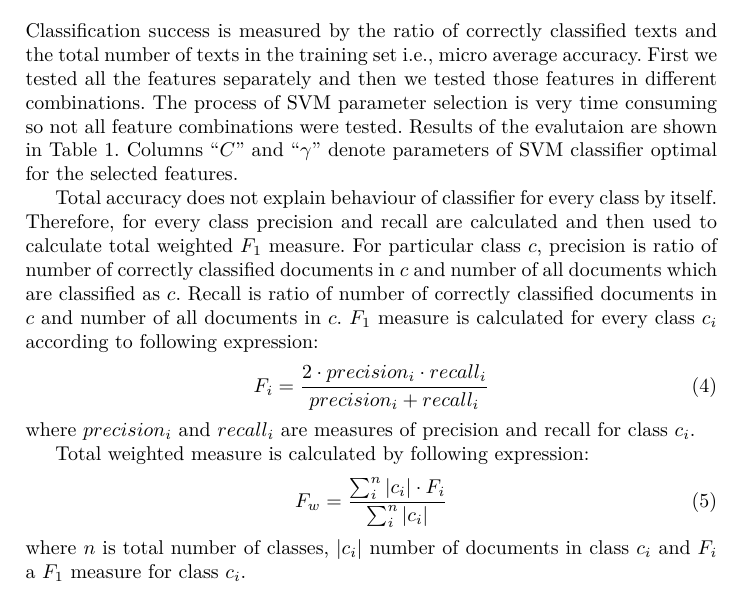
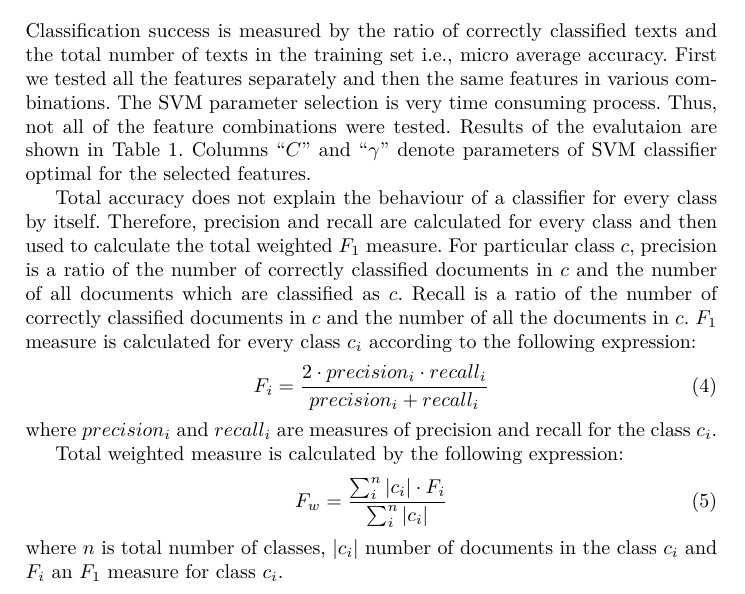
Before and after one commit to ivan444/hr-author-atribution, a LaTeX thesis (clanak/clanak.tex): part of page 7 of 10, cut so that both start at the same text. Compiled offline with pdfLaTeX.

Commit message:
fixd evaluation, samo napisano, idem sad napisast ostatak

```diff
--- a/clanak/clanak.tex
+++ b/clanak/clanak.tex
@@ -411,9 +411,9 @@ $\mathcal{M}$, $\mathcal{N}_1$, $\mathcal{C}$ & 92.41 & 128 & 0 & 03125 &
 \label{sec:evaluacija}
 Classification success is measured by the ratio of correctly classified texts and
 the total number of texts in the training set i.e.,~micro average accuracy.
-First we tested all the features separately and then we tested those features in
-different combinations. The process of SVM parameter selection is very time
-consuming so not all feature combinations were tested. Results of the evalutaion
+First we tested all the features separately and then the same features in
+various combinations. The SVM parameter selection is very time
+consuming process. Thus, not all of the feature combinations were tested. Results of the evalutaion
 are shown in Table \ref{tbl:eval}. Columns ``$C$'' and ``$\gamma$'' denote
 parameters of SVM classifier optimal for the selected features.
 
@@ -421,25 +421,25 @@ parameters of SVM classifier optimal for the selected features.
 % methods marked as $\mathcal{S}$, $\mathcal{P}$, $\mathcal{F}$, $\mathcal{V}$,
 % $\mathcal{L}$ and $\mathcal{M}$.
 
-Total accuracy does not explain behaviour of classifier for every class by
-itself. Therefore, for every class precision and recall are calculated and then
-used to calculate total weighted $F_1$ measure. For particular class $c$,
-precision is ratio of number of correctly classified documents in $c$ and number
-of all documents which are classified as $c$. Recall is ratio of number of correctly
-classified documents in $c$ and number of all documents in $c$. $F_1$ measure
-is calculated for every class $c_i$ according to following expression:
+Total accuracy does not explain the behaviour of a classifier for every class by
+itself. Therefore, precision and recall are calculated for every class and then
+used to calculate the total weighted $F_1$ measure. For particular class $c$,
+precision is a ratio of the number of correctly classified documents in $c$ and the number
+of all documents which are classified as $c$. Recall is a ratio of the number of correctly
+classified documents in $c$ and the number of all the documents in $c$. $F_1$ measure
+is calculated for every class $c_i$ according to the following expression:
 \begin{equation}
 F_i = \frac{2 \cdot precision_i \cdot recall_i}{precision_i + recall_i}
 \end{equation}
 where $precision_i$ and $recall_i$ are measures of precision and recall for
-class $c_i$.
+the class $c_i$.
 
-Total weighted measure is calculated by following expression:
+Total weighted measure is calculated by the following expression:
 \begin{equation}
 F_w = \frac{\sum^{n}_i |c_i|\cdot F_i}{\sum^n_i|c_i|}
 \end{equation}
-where $n$ is total number of classes, $|c_i|$ number of documents in class
-$c_i$ and $F_i$ a $F_1$ measure for class $c_i$.
+where $n$ is total number of classes, $|c_i|$ number of documents in the class
+$c_i$ and $F_i$ an $F_1$ measure for class $c_i$.
 
 
 %
```
